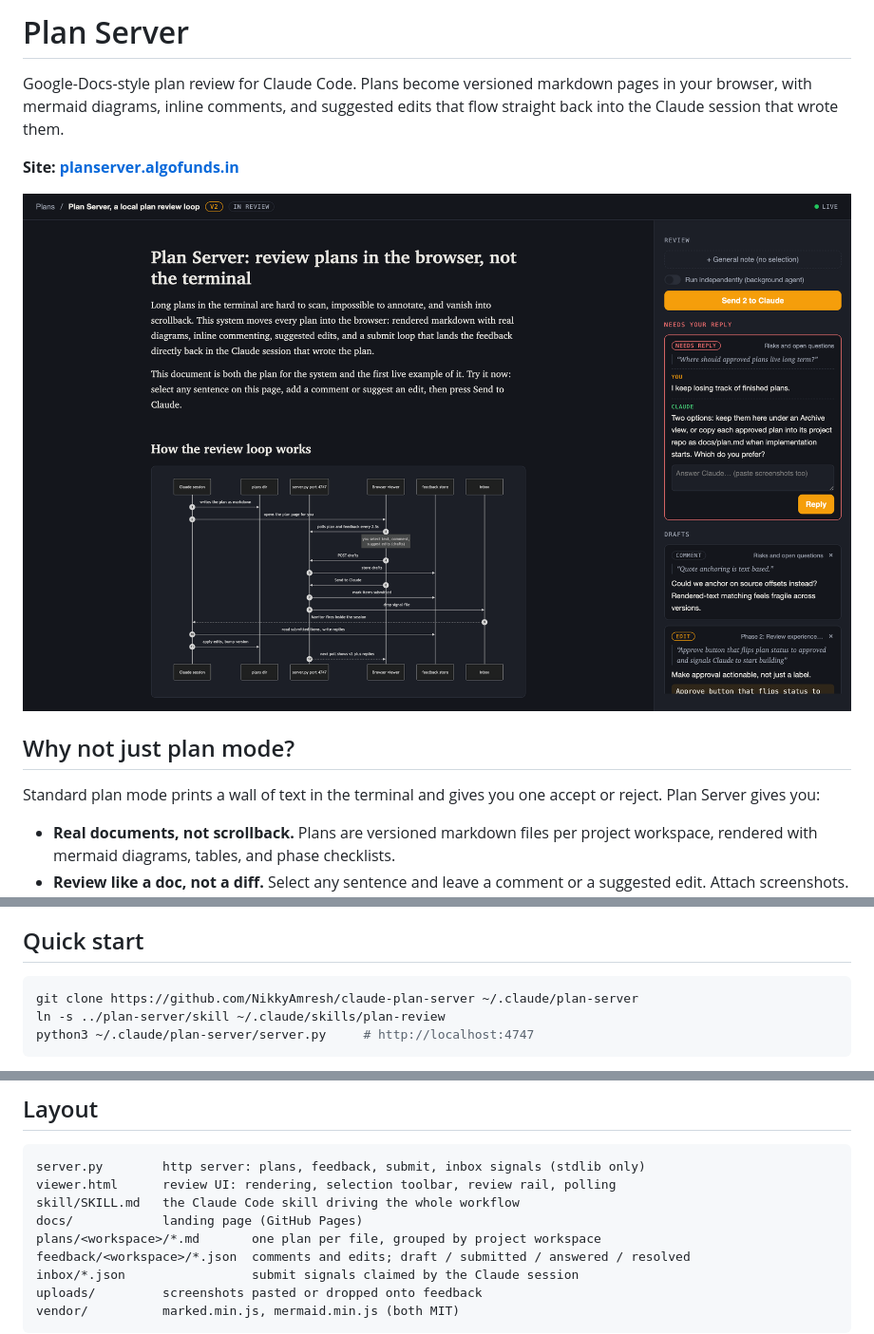
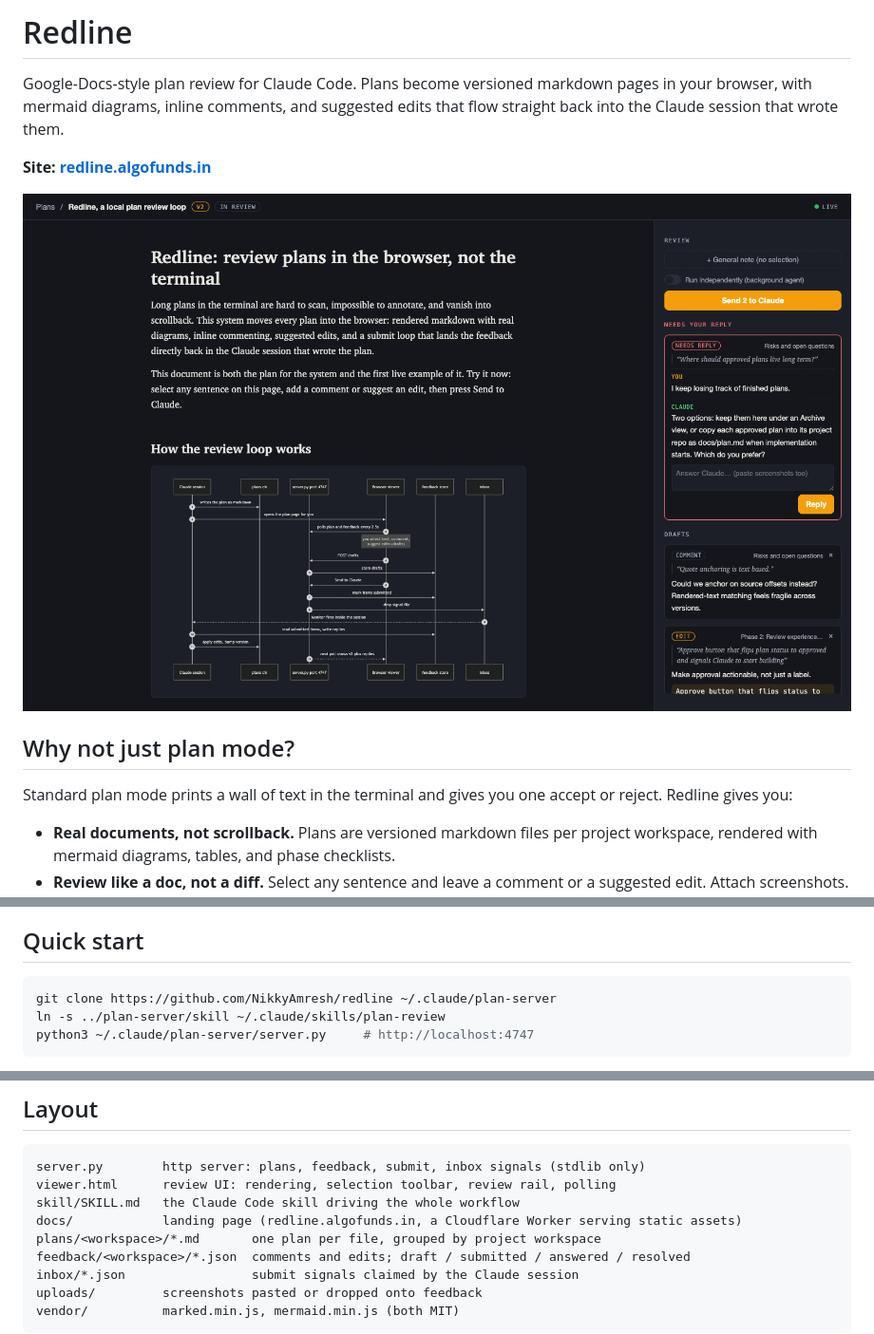
Before and after one commit to NikkyAmresh/redline, a Markdown page: README.md, 3 parts joined by grey strips. Shown at 95% size. Rendered like a GitHub page; pictures changed too: docs/assets/viewer.png.

Commit message:
Rename to Redline: rebrand landing page and README, serve redline.algofunds.in from a Worker

````diff
--- a/README.md
+++ b/README.md
@@ -1,6 +1,6 @@
-# Plan Server
+# Redline
 
 Google-Docs-style plan review for Claude Code. Plans become versioned markdown pages in your browser, with mermaid diagrams, inline comments, and suggested edits that flow straight back into the Claude session that wrote them.
 
-**Site: [planserver.algofunds.in](https://planserver.algofunds.in)**
+**Site: [redline.algofunds.in](https://redline.algofunds.in)**
 
@@ -8,7 +8,7 @@ Google-Docs-style plan review for Claude Code. Plans become versioned markdown p
 
 ## Why not just plan mode?
 
-Standard plan mode prints a wall of text in the terminal and gives you one accept or reject. Plan Server gives you:
+Standard plan mode prints a wall of text in the terminal and gives you one accept or reject. Redline gives you:
 
 - **Real documents, not scrollback.** Plans are versioned markdown files per project workspace, rendered with mermaid diagrams, tables, and phase checklists.
 - **Review like a doc, not a diff.** Select any sentence and leave a comment or a suggested edit. Attach screenshots. When Claude has an open question, it becomes a thread on the exact passage.
@@ -19,7 +19,7 @@ Standard plan mode prints a wall of text in the terminal and gives you one accep
 ## Quick start
 
 ```bash
-git clone https://github.com/NikkyAmresh/claude-plan-server ~/.claude/plan-server
+git clone https://github.com/NikkyAmresh/redline ~/.claude/plan-server
 ln -s ../plan-server/skill ~/.claude/skills/plan-review
 python3 ~/.claude/plan-server/server.py     # http://localhost:4747
 ```
@@ -51,7 +51,7 @@ inbox/*.json ◀──on submit── server.py :4747 ◀──poll/POST── b
 server.py        http server: plans, feedback, submit, inbox signals (stdlib only)
 viewer.html      review UI: rendering, selection toolbar, review rail, polling
 skill/SKILL.md   the Claude Code skill driving the whole workflow
-docs/            landing page (GitHub Pages)
+docs/            landing page (redline.algofunds.in, a Cloudflare Worker serving static assets)
 plans/<workspace>/*.md       one plan per file, grouped by project workspace
 feedback/<workspace>/*.json  comments and edits; draft / submitted / answered / resolved
 inbox/*.json                 submit signals claimed by the Claude session
````
Also changed, not shown: other parts of README.md (+1 -1 lines), plans/plan-server/v1.md (+2 -2 lines), 3 other files.
